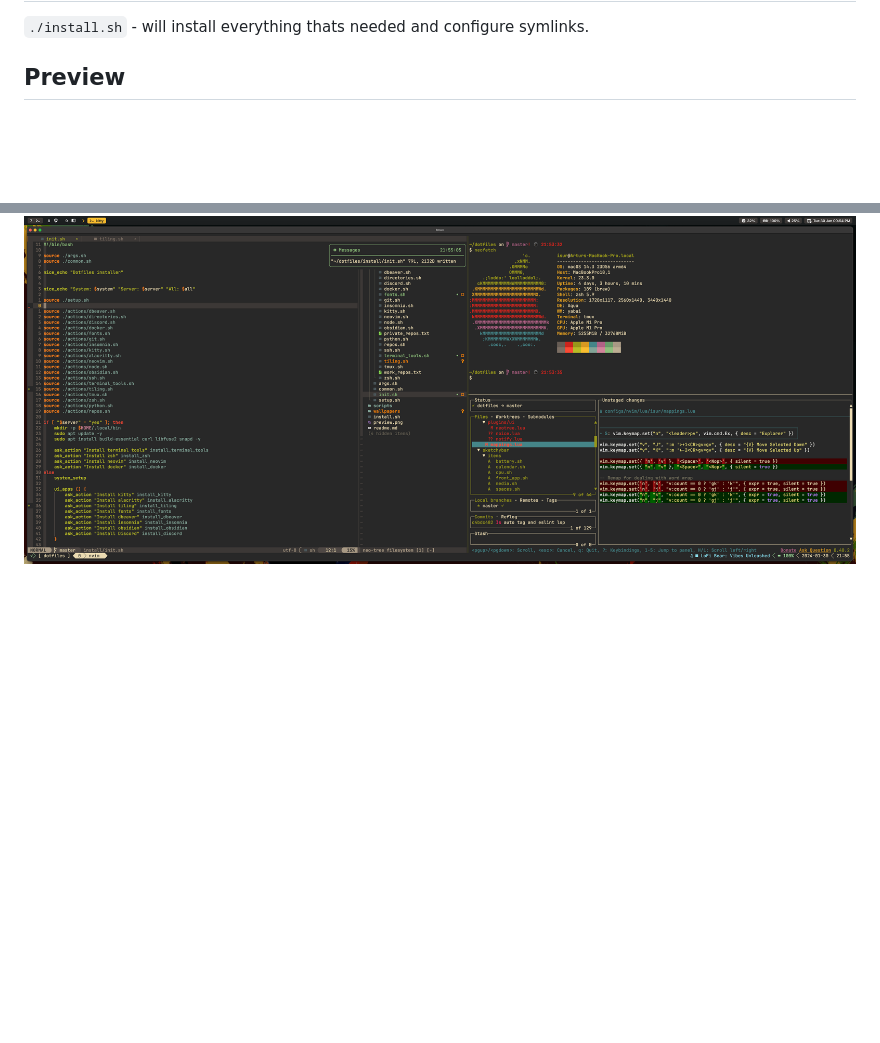
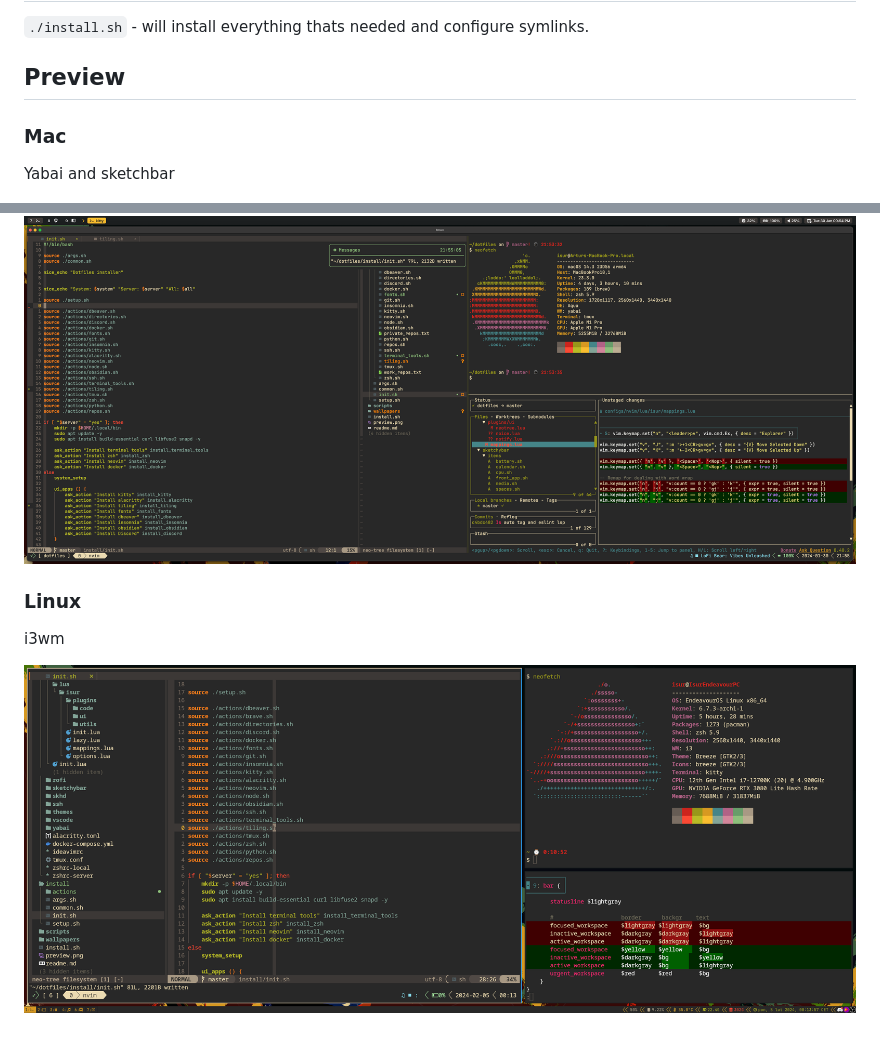
Before and after one commit to Isur/dotfiles, a Markdown page: readme.md, 2 parts joined by grey strips. GitHub-like rendering; pictures changed too: i3wm.png (added); blank space fills up the shorter version.

Commit message:
UI, screenshot

```diff
--- a/readme.md
+++ b/readme.md
@@ -83,4 +83,12 @@ Package manager used for installing depends on system:
 
 ## Preview
 
+### Mac
+Yabai and sketchbar
+
 ![Preview](./preview.png)
+
+### Linux
+i3wm
+
+![Preview](./i3wm.png)
```
Also changed, not shown: 6 other files.
